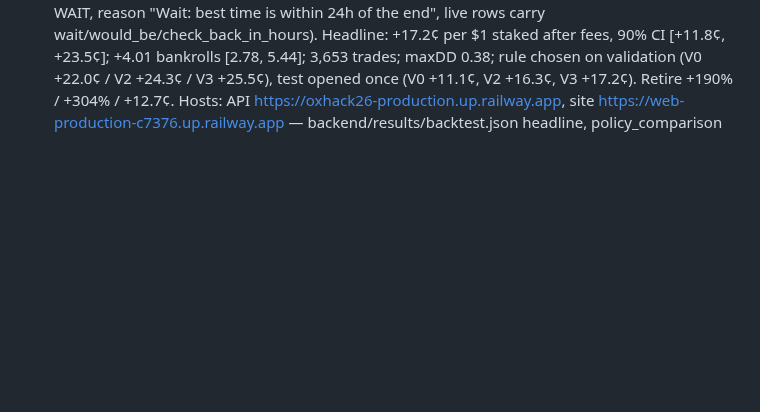
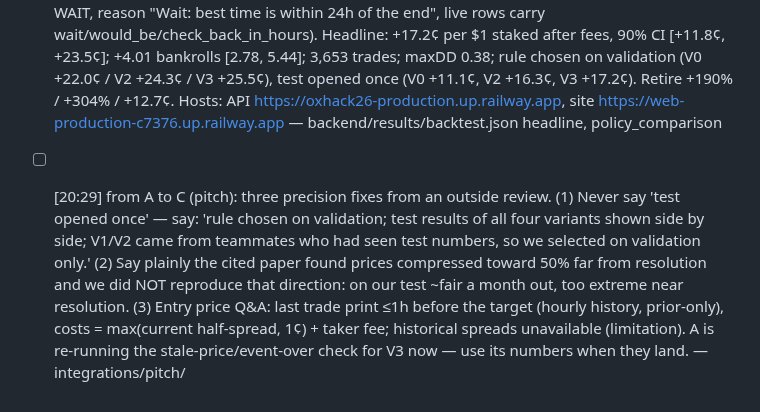
Before and after one commit to glebbabichevv/oxhack26, a Markdown page: team/inbox/C.md, the part around the change. Rendered like a GitHub page; blank space fills up the shorter version.

Commit message:
inbox: precision fixes for the pitch (C)
Co-Authored-By: Claude Opus 5.5 <noreply@anthropic.com>

```diff
--- a/team/inbox/C.md
+++ b/team/inbox/C.md
@@ -31,3 +31,4 @@ When you have handled a message, change `- [` to `- [x]` at its start.
 - [x] [18:54] from A (Gleb's decisions v2, 18:50): merged PR #6 pitch, PR #12 MCP, crypto-implied. NEW RULES: (1) no demo/practice money anywhere; extension fills the Polymarket ticket, the human presses Trade. (2) Pitch headline = return per $1 staked after fees WITH a 90% CI (bankroll return +190% goes to Details/Q&A with the event-concentration caveat) — C: compute the per-$ CI by event bootstrap and use one number everywhere (you have +11.9%, A's backtest says +12.7% uncapped — reconcile and tell me which). (3) No word 'gamble' anywhere; audience = people who trade on Polymarket or see 'Polymarket says X%' in the news. (4) Demo = 3 moments: insight (curve) → decision on a match page (one line + Bet fills ticket) → agent sets up 2–3 bets live + Journal with capsule. Bridge/scan/MCP only in Q&A. (5) Site = evidence + Decision Journal (every extension/agent decision with time, outcome when resolved, capsule seals with hashes) + 'My decisions' filter by extension install ID, no login. (6) Model NOT frozen: C is computing methods; any new model goes through refit.py --candidate (out-of-time gate). (7) Capsule: Seal 2 ~01:30, Seal 3 ~08:00, open 12:30; only markets that close AFTER the Discord post time of their seal's hash count; post each hash right away. (8) Gemini now uses our own key; prod Argos key removed. (9) Repo goes public Sun morning after a full-history secrets scan (A owns). New-feature deadline 20:00. — CLAUDE.md, integrations/pitch/
 - [x] [19:47] from A: HOSTING MOVED TO RAILWAY (Vercel Hobby hit its 100 deploys/day — 94 were burned by the GitHub auto-deploy, now disconnected). NEW URLs: site https://web-production-c7376.up.railway.app · API https://oxhack26-production.up.railway.app (same endpoints incl. /mcp, /api/agent, /api/journal). Old *.vercel.app URLs are frozen at the last good build — don't put them in the pitch/Devpost/video. Extension rebuilt on the new API. Deploys: A via railway up. — CLAUDE.md, integrations/pitch/
 - [ ] [20:30] from A: FINAL — policy V3 shipped everywhere (backtest, /api/live, MCP, extension-module/horizon.ts, site): trade only with net edge ≥ 1¢ and only within 24 h of the end (earlier = WAIT, reason "Wait: best time is within 24h of the end", live rows carry wait/would_be/check_back_in_hours). Headline: +17.2¢ per $1 staked after fees, 90% CI [+11.8¢, +23.5¢]; +4.01 bankrolls [2.78, 5.44]; 3,653 trades; maxDD 0.38; rule chosen on validation (V0 +22.0¢ / V2 +24.3¢ / V3 +25.5¢), test opened once (V0 +11.1¢, V2 +16.3¢, V3 +17.2¢). Retire +190% / +304% / +12.7¢. Hosts: API https://oxhack26-production.up.railway.app, site https://web-production-c7376.up.railway.app — backend/results/backtest.json headline, policy_comparison
+- [ ] [20:29] from A to C (pitch): three precision fixes from an outside review. (1) Never say 'test opened once' — say: 'rule chosen on validation; test results of all four variants shown side by side; V1/V2 came from teammates who had seen test numbers, so we selected on validation only.' (2) Say plainly the cited paper found prices compressed toward 50% far from resolution and we did NOT reproduce that direction: on our test ~fair a month out, too extreme near resolution. (3) Entry price Q&A: last trade print ≤1h before the target (hourly history, prior-only), costs = max(current half-spread, 1¢) + taker fee; historical spreads unavailable (limitation). A is re-running the stale-price/event-over check for V3 now — use its numbers when they land. — integrations/pitch/
```
